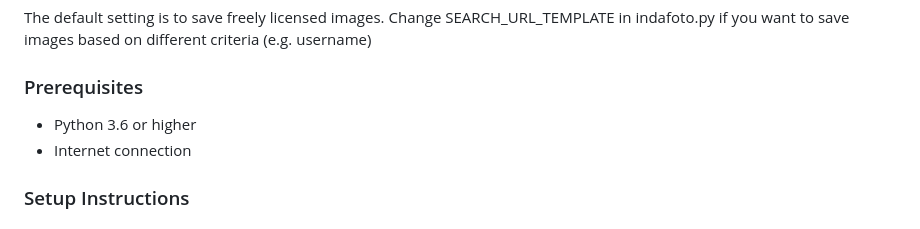
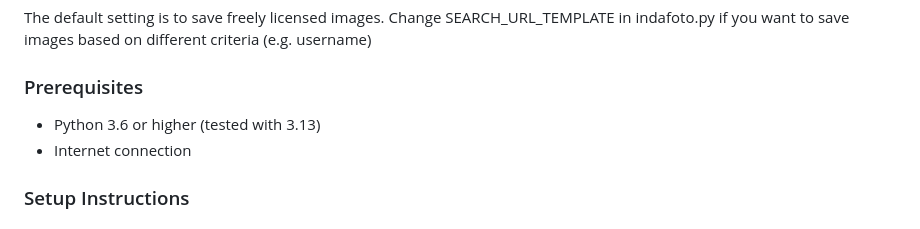
Before and after one commit to bdamokos/indafoto_archive, a Markdown page: readme.md, the part around the change. GitHub-like rendering.

```diff
--- a/readme.md
+++ b/readme.md
@@ -12,7 +12,7 @@ The default setting is to save freely licensed images. Change SEARCH_URL_TEMPLAT
 
 ### Prerequisites
 
-- Python 3.6 or higher
+- Python 3.6 or higher (tested with 3.13)
 - Internet connection
 
 ### Setup Instructions
```
